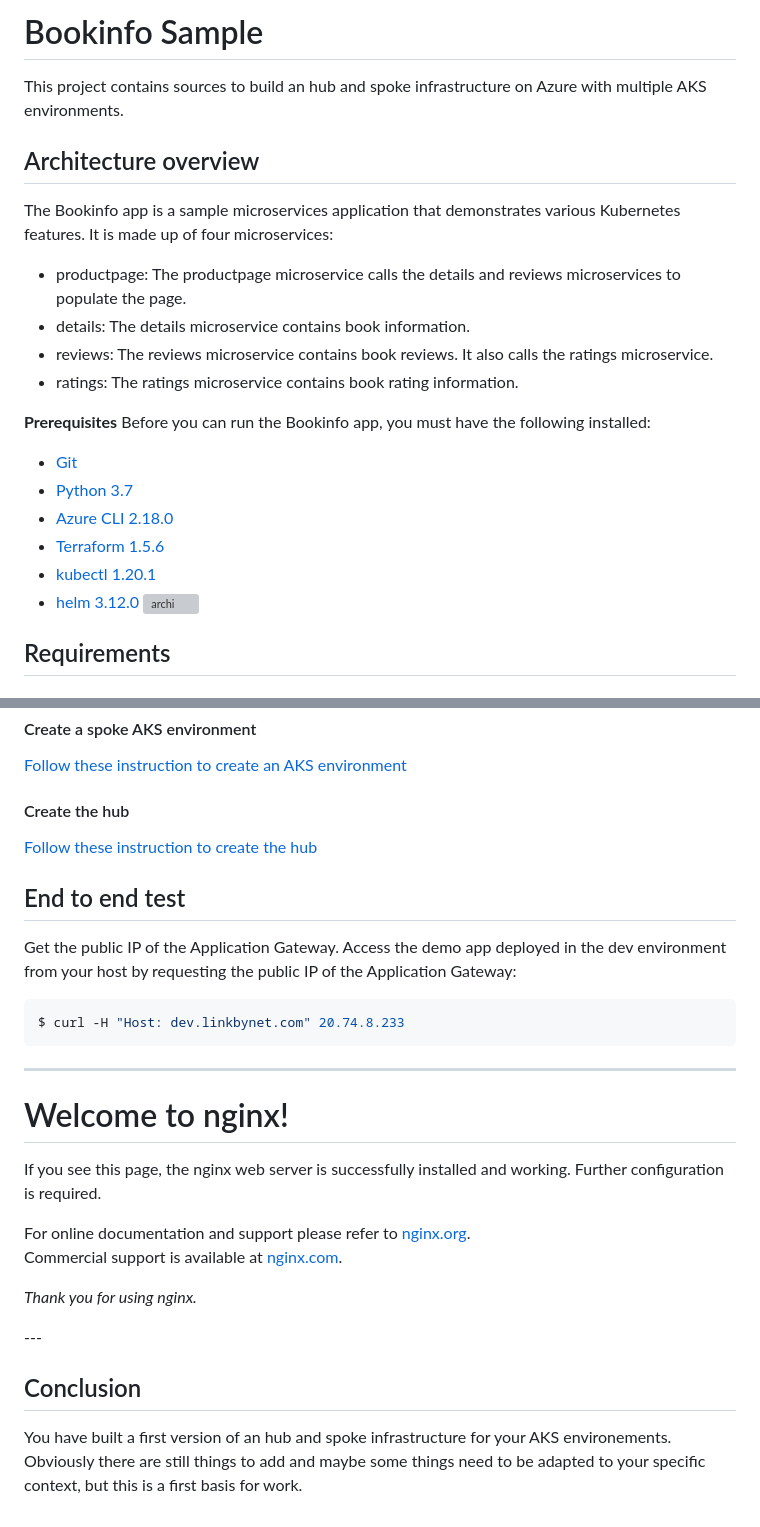
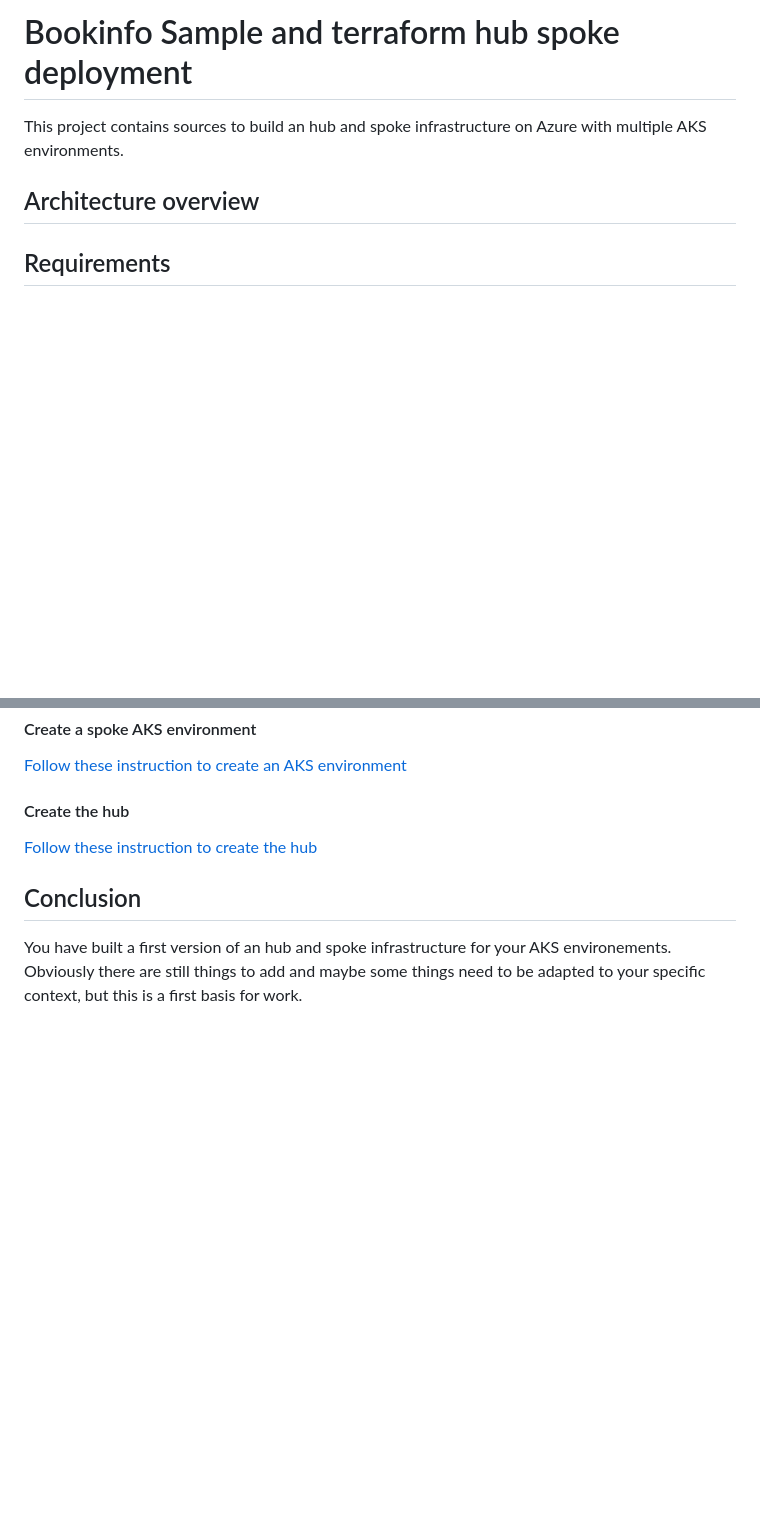
Before and after one commit to end-of-game/hub-and-spoke-aks, a Markdown page: readme.md, 2 parts joined by grey strips. Rendered like a GitHub page; blank space fills up the shorter version; grey boxes are pictures that could not be loaded.

````diff
--- a/readme.md
+++ b/readme.md
@@ -1,27 +1,9 @@
 
-# Bookinfo Sample
+# Bookinfo Sample and terraform hub spoke deployment
 
 This project contains sources to build an hub and spoke infrastructure on Azure with multiple AKS environments.
 
 ## Architecture overview
-
-The Bookinfo app is a sample microservices application that demonstrates various Kubernetes features. It is made up of four microservices:
-
-- productpage: The productpage microservice calls the details and reviews microservices to populate the page.
-- details: The details microservice contains book information.
-- reviews: The reviews microservice contains book reviews. It also calls the ratings microservice.
-- ratings: The ratings microservice contains book rating information.
-
-**Prerequisites**
-Before you can run the Bookinfo app, you must have the following installed:
-
-- [Git](https://git-scm.com/downloads)
-- [Python 3.7](https://www.python.org/downloads/release/python-370/)
-- [Azure CLI 2.18.0](https://docs.microsoft.com/en-us/cli/azure/install-azure-cli)
-- [Terraform 1.5.6](https://www.terraform.io/downloads.html)
-- [kubectl 1.20.1](https://kubernetes.io/docs/tasks/tools/install-kubectl/)
-- [helm 3.12.0](https://helm.sh/docs/intro/install/)
-![archi](docs/img/archi.png)
 
 ## Requirements
 
@@ -85,42 +67,6 @@ The infrastructure is divided in two different terraform stacks containing resou
 
 [Follow these instruction to create the hub](terraform/hub/README.md)
 
-## End to end test
-
-Get the public IP of the Application Gateway.
-Access the demo app deployed in the dev environment from your host by requesting the public IP of the Application Gateway:
-
-```bash
-$ curl -H "Host: dev.linkbynet.com" 20.74.8.233
-```
-
----
-<!DOCTYPE html>
-<html>
-<head>
-<title>Welcome to nginx!</title>
-<style>
-    body {
-        width: 35em;
-        margin: 0 auto;
-        font-family: Tahoma, Verdana, Arial, sans-serif;
-    }
-</style>
-</head>
-<body>
-<h1>Welcome to nginx!</h1>
-<p>If you see this page, the nginx web server is successfully installed and
-working. Further configuration is required.</p>
-
-<p>For online documentation and support please refer to
-<a href="http://nginx.org/">nginx.org</a>.<br/>
-Commercial support is available at
-<a href="http://nginx.com/">nginx.com</a>.</p>
-
-<p><em>Thank you for using nginx.</em></p>
-</body>
-</html>
----
 
 ## Conclusion
 
````
